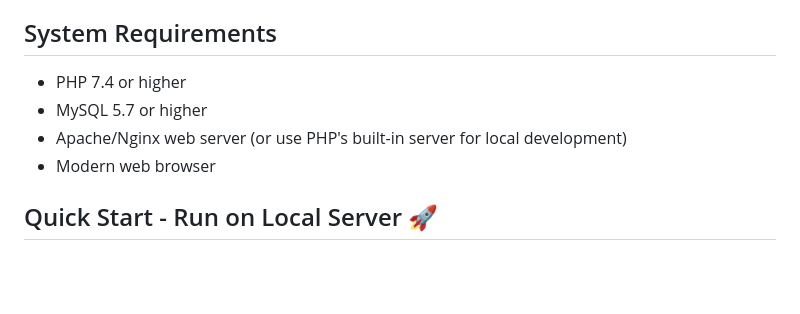
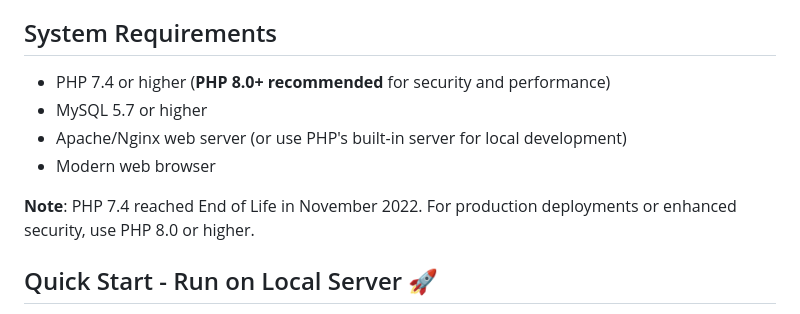
Before and after one commit to maneesh7787/Buzznation-assets, a Markdown page: README.md, the part around the change. Drawn GitHub-style; blank space fills up the shorter version.

Commit message:
Add security warnings and update PHP version recommendations
Co-authored-by: maneesh7787 <18260437+maneesh7787@users.noreply.github.com>

```diff
--- a/README.md
+++ b/README.md
@@ -45,10 +45,12 @@ A comprehensive web-based asset management system built with PHP, MySQL, HTML, C
 
 ## System Requirements
 
-- PHP 7.4 or higher
+- PHP 7.4 or higher (**PHP 8.0+ recommended** for security and performance)
 - MySQL 5.7 or higher
 - Apache/Nginx web server (or use PHP's built-in server for local development)
 - Modern web browser
+
+**Note**: PHP 7.4 reached End of Life in November 2022. For production deployments or enhanced security, use PHP 8.0 or higher.
 
 ## Quick Start - Run on Local Server 🚀
 
```
Also changed, not shown: LOCAL_SERVER_GUIDE.md (+21 -4 lines).
